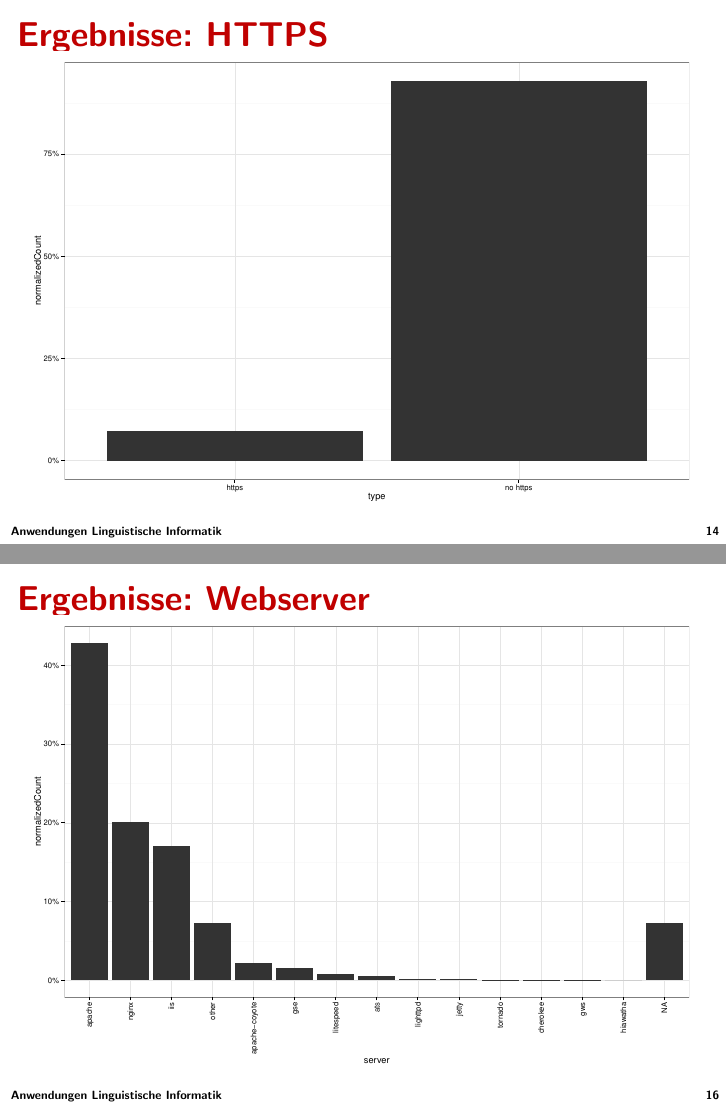
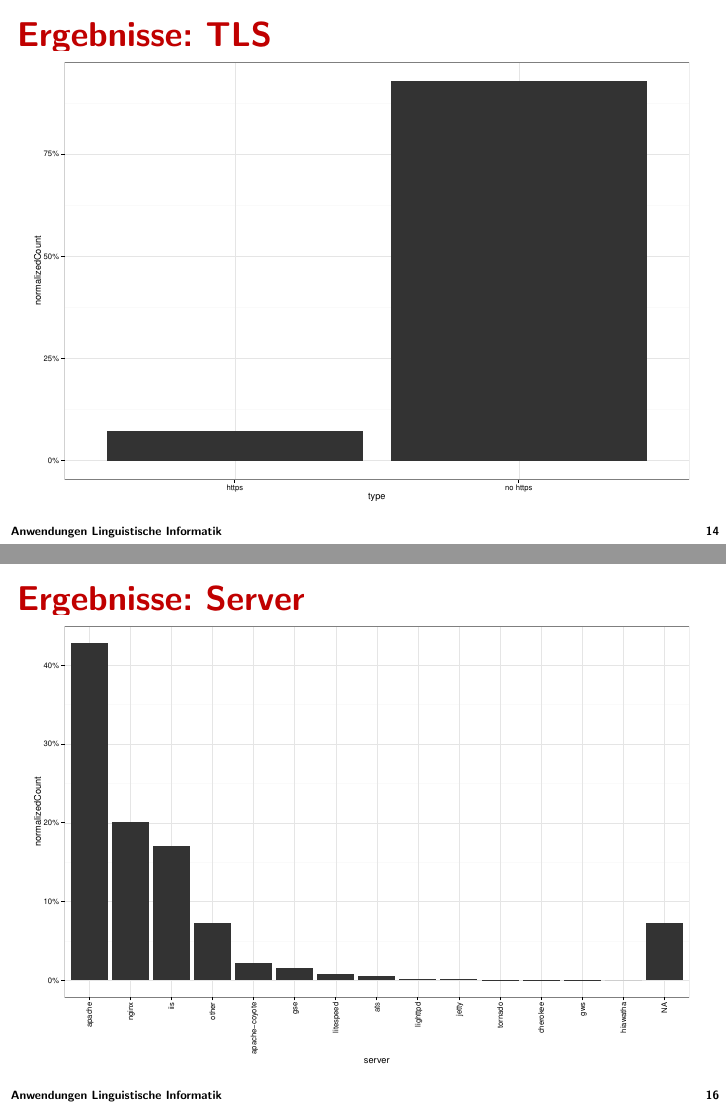
Before and after one commit to klemens/ALI-CC, LaTeX slides (presentation/presentation.tex): pages 14 and 16 of 22, joined at a grey line. Compiled offline with pdfLaTeX.

Commit message:
Fix display of toc of presentation

```diff
--- a/presentation/presentation.tex
+++ b/presentation/presentation.tex
@@ -110,7 +110,7 @@
     \makebox[\textwidth][c]{\includegraphics[width=1.1\textwidth]{plots/plot_mime}}
 \end{frame}
 
-\subsection{HTTPS}
+\subsection{TLS}
 \begin{frame}{\insertsection: \insertsubsection}
     \makebox[\textwidth][c]{\includegraphics[width=1.1\textwidth]{plots/plot_https}}
 \end{frame}
@@ -120,7 +120,7 @@
     \makebox[\textwidth][c]{\includegraphics[width=1.1\textwidth]{plots/plot_charset}}
 \end{frame}
 
-\subsection{Webserver}
+\subsection{Server}
 \begin{frame}{\insertsection: \insertsubsection}
     \makebox[\textwidth][c]{\includegraphics[width=1.1\textwidth]{plots/plot_server}}
 \end{frame}
```
Also changed, not shown: presentation/presentation.tex (2 more changed lines).
